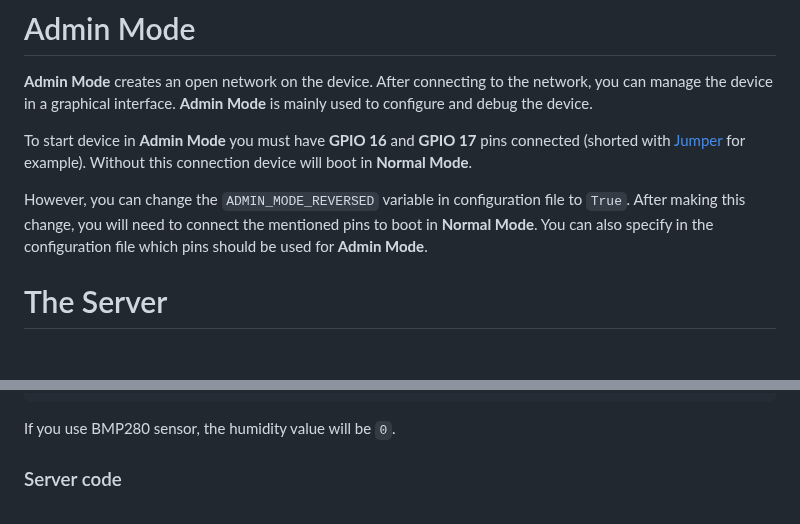
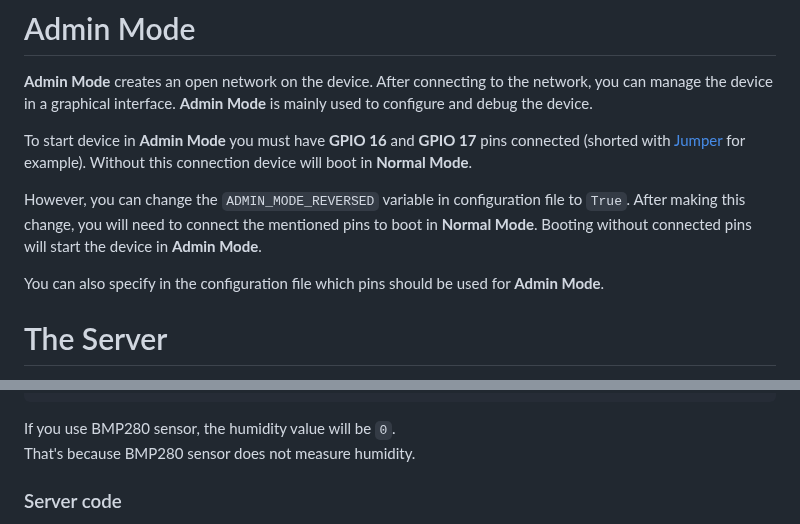
Before and after one commit to Avaray/esp32-bme280-micropython-weather-station, a Markdown page: README.md, 2 parts joined by grey strips. Rendered like a GitHub page; blank space fills up the shorter version.

````diff
--- a/README.md
+++ b/README.md
@@ -45,7 +45,8 @@ SENSOR_SDA_PIN = 21
 
 To start device in **Admin Mode** you must have **GPIO 16** and **GPIO 17** pins connected (shorted with [Jumper](<https://en.wikipedia.org/wiki/Jumper_(computing)>) for example). Without this connection device will boot in **Normal Mode**.
 
-However, you can change the `ADMIN_MODE_REVERSED` variable in configuration file to `True`. After making this change, you will need to connect the mentioned pins to boot in **Normal Mode**.
+However, you can change the `ADMIN_MODE_REVERSED` variable in configuration file to `True`. After making this change, you will need to connect the mentioned pins to boot in **Normal Mode**. Booting without connected pins will start the device in **Admin Mode**.
+
 You can also specify in the configuration file which pins should be used for **Admin Mode**.
 
 # The Server
@@ -64,6 +65,7 @@ Below you can see an example of the data sent by the device.
 ```
 
 If you use BMP280 sensor, the humidity value will be `0`.
+That's because BMP280 sensor does not measure humidity.
 
 ### Server code
 
````
